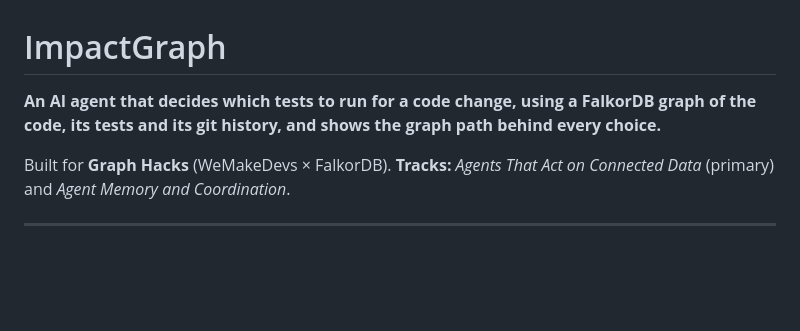
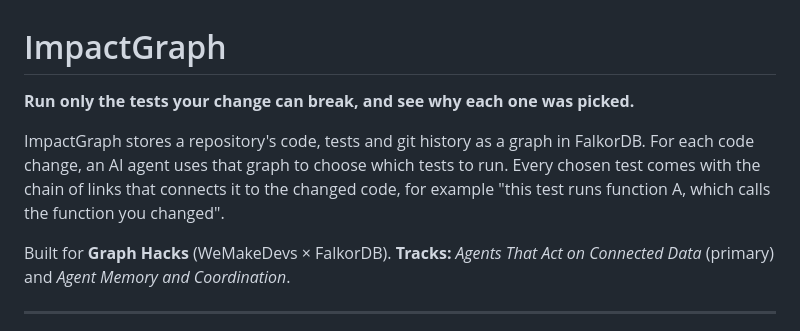
Before and after one commit to manojkken/impactgraph, a Markdown page: README.md, the part around the change. Rendered like a GitHub page; blank space fills up the shorter version.

Commit message:
Clarify README intro
  Co-Authored-By: Claude Opus 5.5 <noreply@anthropic.com>

```diff
--- a/README.md
+++ b/README.md
@@ -1,7 +1,10 @@
 # ImpactGraph
 
-**An AI agent that decides which tests to run for a code change, using a FalkorDB graph of the code,
-its tests and its git history, and shows the graph path behind every choice.**
+**Run only the tests your change can break, and see why each one was picked.**
+
+ImpactGraph stores a repository's code, tests and git history as a graph in FalkorDB. For each code change,
+an AI agent uses that graph to choose which tests to run. Every chosen test comes with the chain of links
+that connects it to the changed code, for example "this test runs function A, which calls the function you changed".
 
 Built for **Graph Hacks** (WeMakeDevs × FalkorDB).
 **Tracks:** *Agents That Act on Connected Data* (primary) and *Agent Memory and Coordination*.
```
